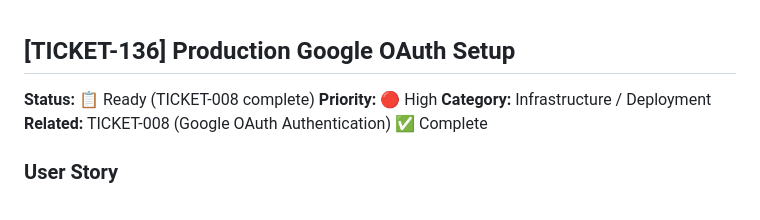
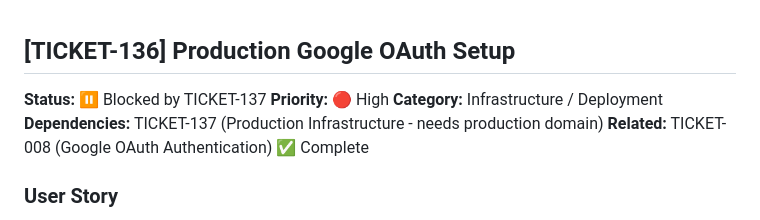
Before and after one commit to mlongerich/DonationTracker, a Markdown page: tickets/TICKET-136-production-google-oauth-setup.md, the part around the change. Drawn GitHub-style.

```diff
--- a/tickets/TICKET-136-production-google-oauth-setup.md
+++ b/tickets/TICKET-136-production-google-oauth-setup.md
@@ -1,8 +1,9 @@
 ## [TICKET-136] Production Google OAuth Setup
 
-**Status:** 📋 Ready (TICKET-008 complete)
+**Status:** ⏸️ Blocked by TICKET-137
 **Priority:** 🔴 High
 **Category:** Infrastructure / Deployment
+**Dependencies:** TICKET-137 (Production Infrastructure - needs production domain)
 **Related:** TICKET-008 (Google OAuth Authentication) ✅ Complete
 
 ### User Story
```
Also changed, not shown: tickets/README.md (+12 -5 lines), tickets/TICKET-137-production-infrastructure-deployment.md (added, +264 -0 lines).
